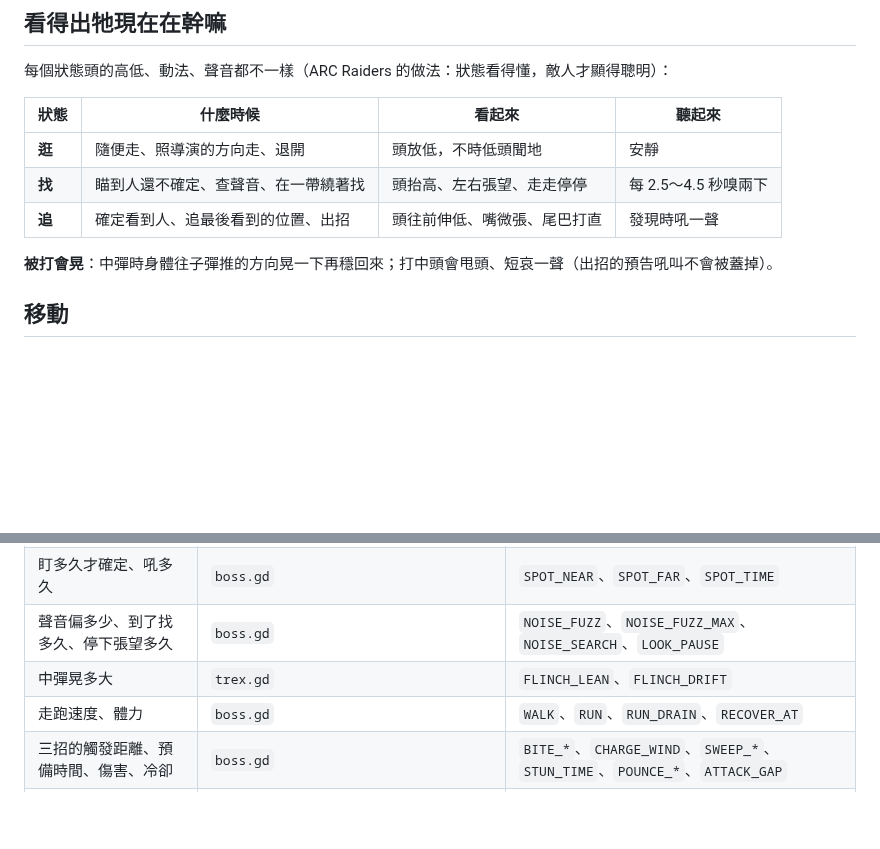
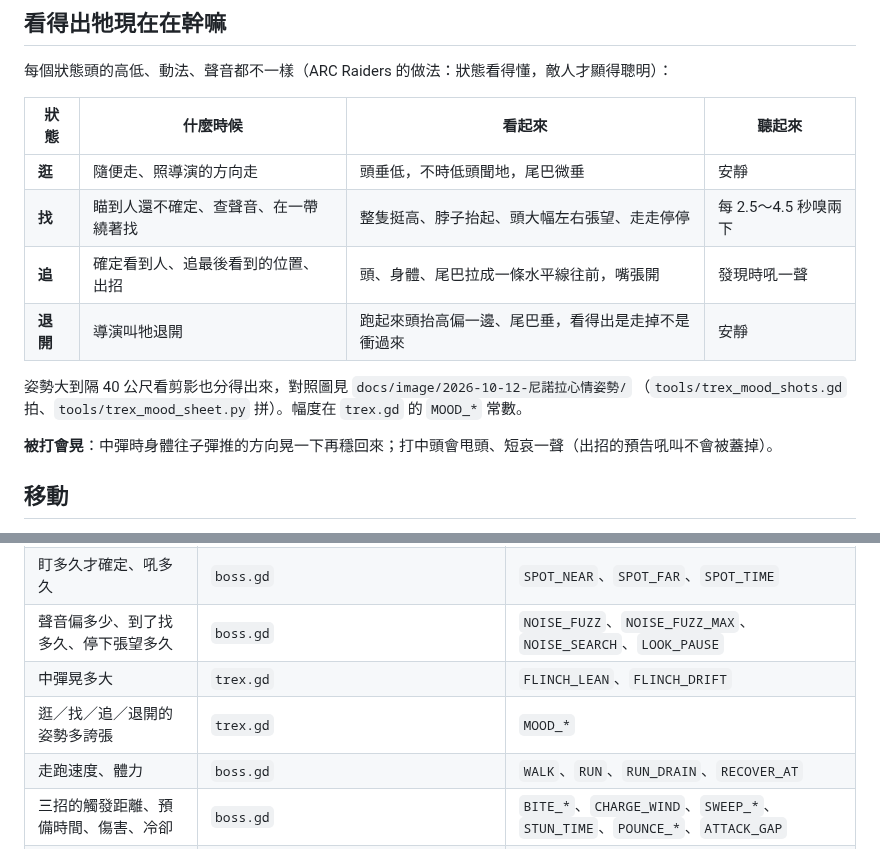
Before and after one commit to billxu0521/tank_war, a Markdown page: docs/企劃/恐龍行為.md, 2 parts joined by grey strips. Rendered like a GitHub page; blank space fills up the shorter version.

```diff
--- a/docs/企劃/恐龍行為.md
+++ b/docs/企劃/恐龍行為.md
@@ -75,9 +75,13 @@
 
 | 狀態 | 什麼時候 | 看起來 | 聽起來 |
 |---|---|---|---|
-| **逛** | 隨便走、照導演的方向走、退開 | 頭放低，不時低頭聞地 | 安靜 |
-| **找** | 瞄到人還不確定、查聲音、在一帶繞著找 | 頭抬高、左右張望、走走停停 | 每 2.5～4.5 秒嗅兩下 |
-| **追** | 確定看到人、追最後看到的位置、出招 | 頭往前伸低、嘴微張、尾巴打直 | 發現時吼一聲 |
+| **逛** | 隨便走、照導演的方向走 | 頭垂低，不時低頭聞地，尾巴微垂 | 安靜 |
+| **找** | 瞄到人還不確定、查聲音、在一帶繞著找 | 整隻挺高、脖子抬起、頭大幅左右張望、走走停停 | 每 2.5～4.5 秒嗅兩下 |
+| **追** | 確定看到人、追最後看到的位置、出招 | 頭、身體、尾巴拉成一條水平線往前，嘴張開 | 發現時吼一聲 |
+| **退開** | 導演叫牠退開 | 跑起來頭抬高偏一邊、尾巴垂，看得出是走掉不是衝過來 | 安靜 |
+
+姿勢大到隔 40 公尺看剪影也分得出來，對照圖見 `docs/image/2026-10-12-尼諾拉心情姿勢/`
+（`tools/trex_mood_shots.gd` 拍、`tools/trex_mood_sheet.py` 拼）。幅度在 `trex.gd` 的 `MOOD_*` 常數。
 
 **被打會晃**：中彈時身體往子彈推的方向晃一下再穩回來；打中頭會甩頭、短哀一聲（出招的預告吼叫不會被蓋掉）。
 
@@ -134,6 +138,7 @@
 | 盯多久才確定、吼多久 | `boss.gd` | `SPOT_NEAR`、`SPOT_FAR`、`SPOT_TIME` |
 | 聲音偏多少、到了找多久、停下張望多久 | `boss.gd` | `NOISE_FUZZ`、`NOISE_FUZZ_MAX`、`NOISE_SEARCH`、`LOOK_PAUSE` |
 | 中彈晃多大 | `trex.gd` | `FLINCH_LEAN`、`FLINCH_DRIFT` |
+| 逛／找／追／退開的姿勢多誇張 | `trex.gd` | `MOOD_*` |
 | 走跑速度、體力 | `boss.gd` | `WALK`、`RUN`、`RUN_DRAIN`、`RECOVER_AT` |
 | 三招的觸發距離、預備時間、傷害、冷卻 | `boss.gd` | `BITE_*`、`CHARGE_WIND`、`SWEEP_*`、`STUN_TIME`、`POUNCE_*`、`ATTACK_GAP` |
 | 咬的傷害 | `dino.gd` | `BITE_DAMAGE` |
```
Also changed, not shown: docs/image/2026-10-12-尼諾拉心情姿勢/改之前.png (added), docs/image/2026-10-12-尼諾拉心情姿勢/改之後.png (added), 7 other files.
